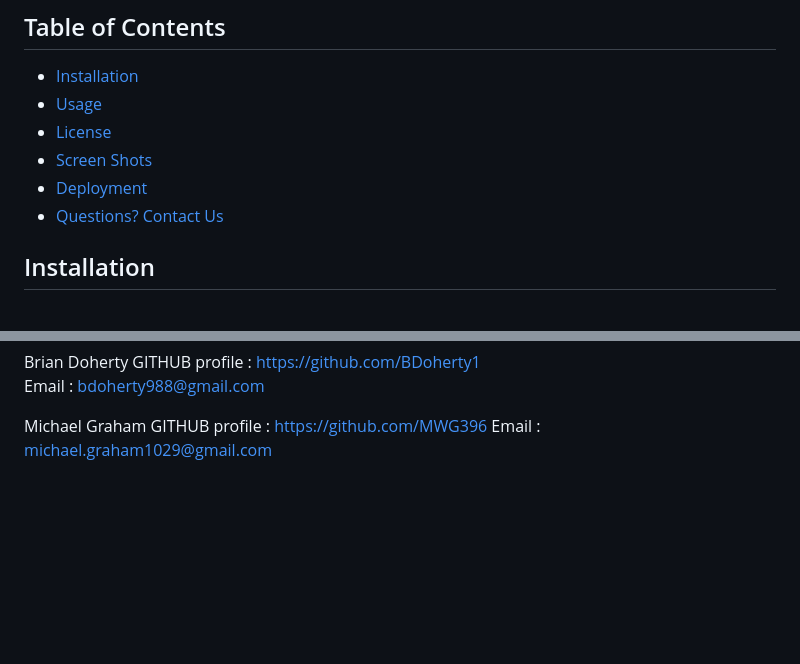
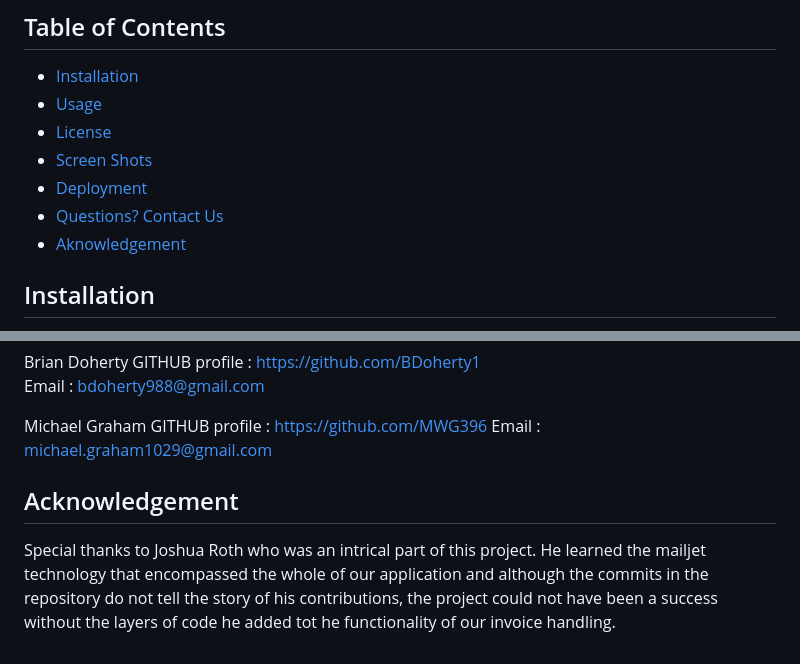
Before and after one commit to AnthonyBuffill/invoicinator, a Markdown page: README.md, 2 parts joined by grey strips. GitHub-like rendering; blank space fills up the shorter version.

Commit message:
added acknoledgement

```diff
--- a/README.md
+++ b/README.md
@@ -20,6 +20,7 @@ Join the INVOICINATOR revolution – where every invoice is a victory, and every
 - [Screen Shots](#screen-shots)
 - [Deployment](#deployment)
 - [Questions? Contact Us](#questions-contact-us)
+- [Aknowledgement](#acknowledgment)
 
 
 ## Installation
@@ -141,3 +142,9 @@ Email : bdoherty988@gmail.com
 Michael Graham
 GITHUB profile : https://github.com/MWG396
 Email : michael.graham1029@gmail.com
+
+
+
+## Acknowledgement
+
+Special thanks to Joshua Roth who was an intrical part of this project.  He learned the mailjet technology that encompassed the whole of our application and although the commits in the repository do not tell the story of his contributions, the project could not have been a success without the layers of code he added tot he functionality of our invoice handling.
```
